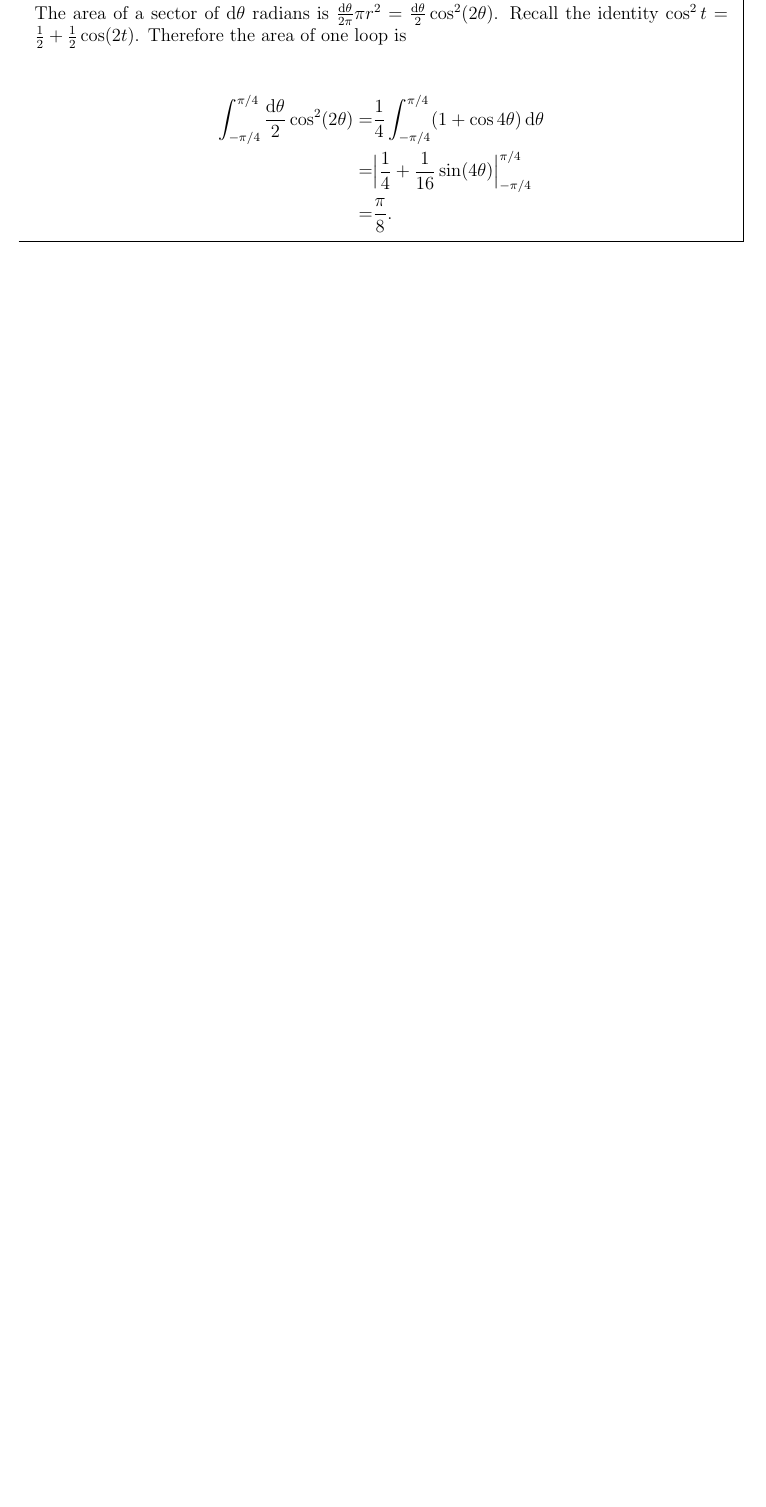
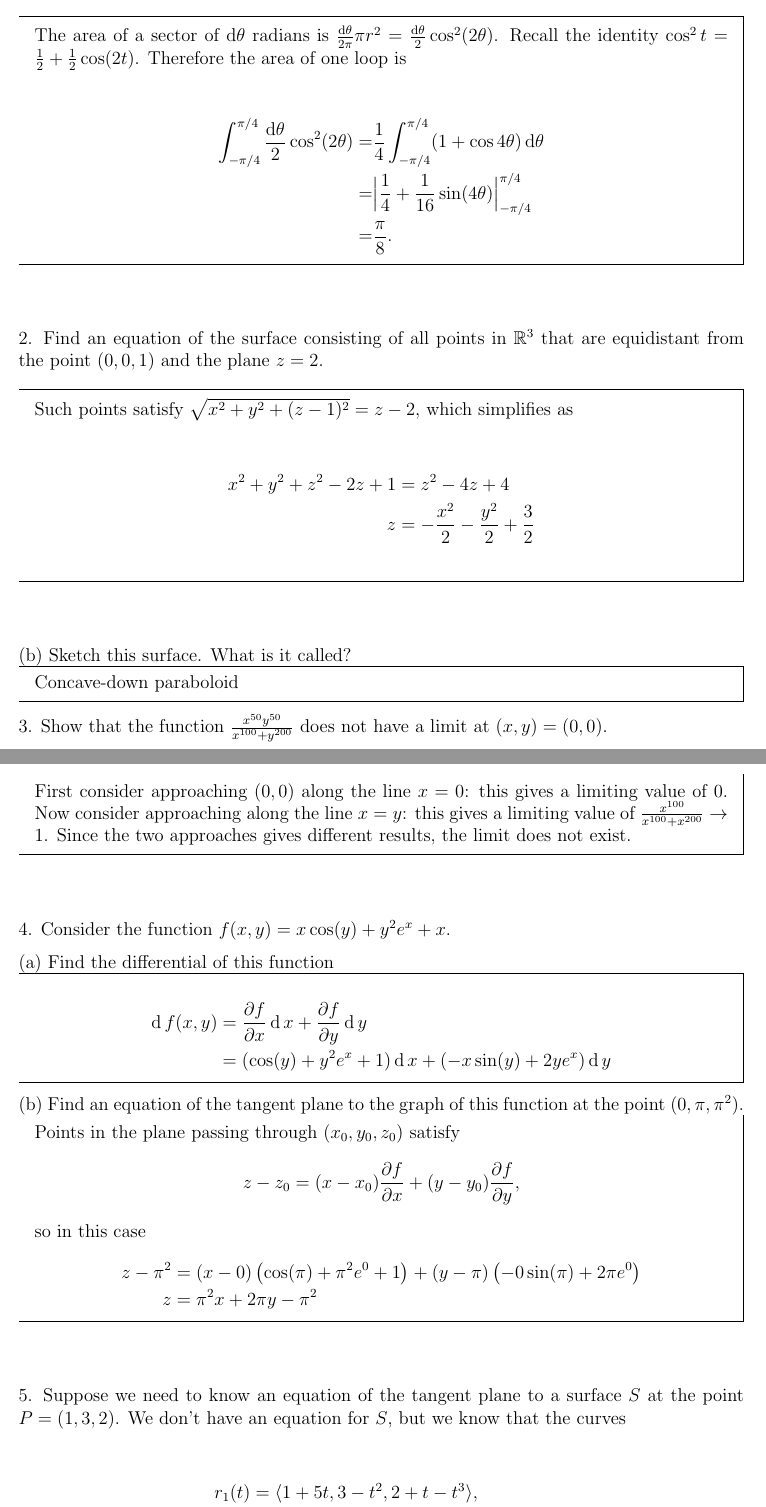
Before and after one commit to dandavison/mathematics, a LaTeX document (calculus.tex): part of page 4 of 4 before the commit and two parts of pages 4 and 5 of 5 after it, the two joined at a grey line, cut so that both start at the same text, the shorter picture padded with empty space. Compiled offline with pdfLaTeX.

Commit message:
Multivariable calculus midterm

```diff
--- a/calculus.tex
+++ b/calculus.tex
@@ -149,5 +167,67 @@ The area of a sector of $\dtheta$ radians is $\frac{\dtheta}{2\pi}\pi r^2 = \fra
   =& \frac{\pi}{8}.
 \end{align*}
 
+\end{mdframed}~\\
+
+2. Find an equation of the surface consisting of all points in $\R^3$ that are equidistant
+from the point $(0, 0, 1)$ and the plane $z = 2$.\\
+
+\begin{mdframed}
+Such points satisfy $\sqrt{x^2 + y^2 + (z - 1)^2} = z - 2$, which simplifies as
+
+\begin{align*}
+x^2 + y^2 + z^2 - 2z + 1 &= z^2 - 4z + 4 \\
+z &= -\frac{x^2}{2} -\frac{y^2}{2} + \frac{3}{2} \\
+\end{align*}
+
+\end{mdframed}~\\
+
+(b) Sketch this surface. What is it called?
+
+\begin{mdframed}
+Concave-down paraboloid
 \end{mdframed}
 
+3. Show that the function $\frac{x^{50}y^{50}}{x^{100} + y^{200}}$ does not
+have a limit at $(x, y) = (0, 0)$.
+
+\begin{mdframed}
+  First consider approaching $(0, 0)$ along the line $x=0$: this gives a limiting value of 0.
+  Now consider approaching along the line $x=y$: this gives a limiting value of $\frac{x^{100}}{x^{100} + x^{200}} \to 1$.
+  Since the two approaches gives different results, the limit does not exist.
+\end{mdframed}~\\
+
+4. Consider the function $f(x,y) = x\cos(y) + y^2e^x + x$.
+
+(a) Find the differential of this function
+
+\begin{mdframed}
+  \begin{align*}
+  \d f(x, y) &= \partiald{f}{x}\d x + \partiald{f}{y}\d y\\
+             &= (\cos(y) + y^2e^x + 1)\d x + (-x\sin(y) + 2ye^x) \d y
+  \end{align*}
+\end{mdframed}
+
+(b) Find an equation of the tangent plane to the graph of this function at the
+point $(0, \pi, \pi^2)$.
+
+\begin{mdframed}
+  Points in the plane passing through $(x_0, y_0, z_0)$ satisfy
+  \begin{align*}
+    z - z_0 = (x - x_0)\partiald{f}{x} + (y - y_0)\partiald{f}{y},
+  \end{align*}
+  so in this case
+  \begin{align*}
+    z - \pi^2 &= (x - 0)\(\cos(\pi) + \pi^2e^0 + 1\) + (y - \pi)\(-0\sin(\pi) + 2\pi e^0\)\\
+    z &= \pi^2x + 2\pi y - \pi^2
+  \end{align*}
+\end{mdframed}~\\
+
+5. Suppose we need to know an equation of the tangent plane to a surface $S$ at
+the point $P = (1, 3, 2)$. We don’t have an equation for $S$, but we know that the
+curves
+
+\begin{align*}
+r_1(t) &= \langle 1 + 5t,    3 - t^2,       2 + t - t^3    \rangle, \\
+r_2(s) &= \langle 3s - 2s^2, s + s^3 + s^4, s - s^2 + 2s^3 \rangle
+\end{align*}
```
Also changed, not shown: calculus.tex (32 more changed lines).
